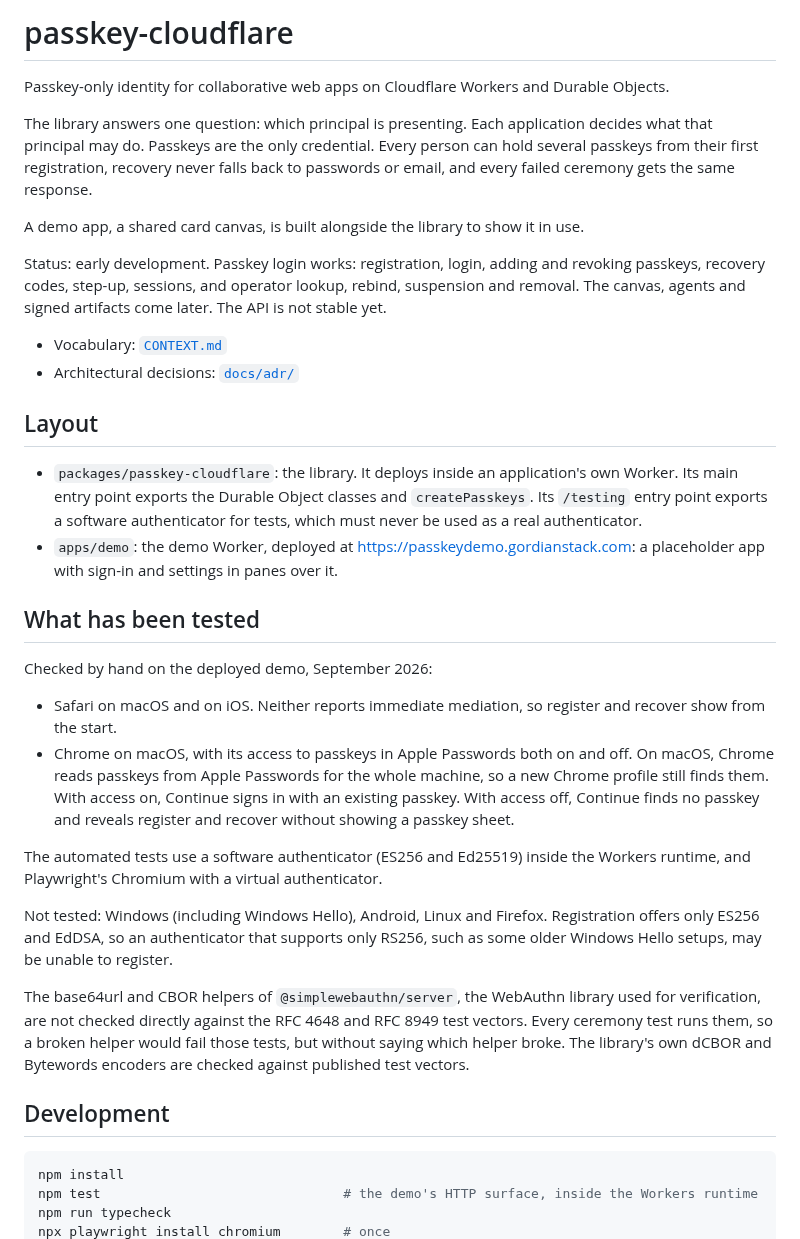
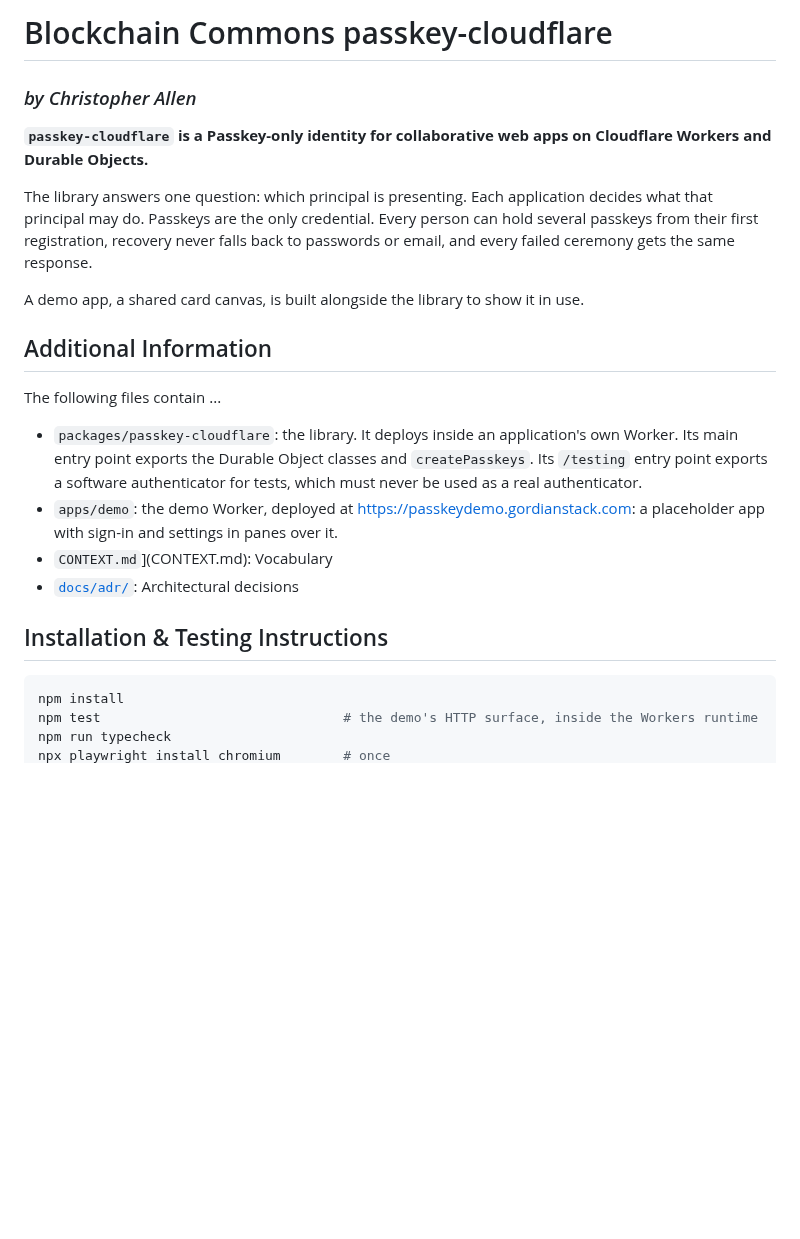
Before and after one commit to BlockchainCommons/passkey-cloudflare, a Markdown page: README.md, the part around one of its changes. GitHub-like rendering; blank space fills up the shorter version.

````diff
--- a/README.md
+++ b/README.md
@@ -1,35 +1,29 @@
-# passkey-cloudflare
+# Blockchain Commons passkey-cloudflare
 
-Passkey-only identity for collaborative web apps on Cloudflare Workers and Durable Objects.
+### _by Christopher Allen_
 
-The library answers one question: which principal is presenting. Each application decides what that principal may do. Passkeys are the only credential. Every person can hold several passkeys from their first registration, recovery never falls back to passwords or email, and every failed ceremony gets the same response.
+**`passkey-cloudflare` is a Passkey-only identity for collaborative
+web apps on Cloudflare Workers and Durable Objects.**
 
-A demo app, a shared card canvas, is built alongside the library to show it in use.
+The library answers one question: which principal is presenting. Each
+application decides what that principal may do. Passkeys are the only
+credential. Every person can hold several passkeys from their first
+registration, recovery never falls back to passwords or email, and
+every failed ceremony gets the same response.
 
-Status: early development. Passkey login works: registration, login, adding and revoking passkeys, recovery codes, step-up, sessions, and operator lookup, rebind, suspension and removal. The canvas, agents and signed artifacts come later. The API is not stable yet.
+A demo app, a shared card canvas, is built alongside the library to
+show it in use.
 
-- Vocabulary: [`CONTEXT.md`](CONTEXT.md)
-- Architectural decisions: [`docs/adr/`](docs/adr/)
+## Additional Information
 
-## Layout
+The following files contain ...
 
 - `packages/passkey-cloudflare`: the library. It deploys inside an application's own Worker. Its main entry point exports the Durable Object classes and `createPasskeys`. Its `/testing` entry point exports a software authenticator for tests, which must never be used as a real authenticator.
 - `apps/demo`: the demo Worker, deployed at https://passkeydemo.gordianstack.com: a placeholder app with sign-in and settings in panes over it.
+- `CONTEXT.md`](CONTEXT.md): Vocabulary
+- [`docs/adr/`](docs/adr/): Architectural decisions
 
-## What has been tested
-
-Checked by hand on the deployed demo, September 2026:
-
-- Safari on macOS and on iOS. Neither reports immediate mediation, so register and recover show from the start.
-- Chrome on macOS, with its access to passkeys in Apple Passwords both on and off. On macOS, Chrome reads passkeys from Apple Passwords for the whole machine, so a new Chrome profile still finds them. With access on, Continue signs in with an existing passkey. With access off, Continue finds no passkey and reveals register and recover without showing a passkey sheet.
-
-The automated tests use a software authenticator (ES256 and Ed25519) inside the Workers runtime, and Playwright's Chromium with a virtual authenticator.
-
-Not tested: Windows (including Windows Hello), Android, Linux and Firefox. Registration offers only ES256 and EdDSA, so an authenticator that supports only RS256, such as some older Windows Hello setups, may be unable to register.
-
-The base64url and CBOR helpers of `@simplewebauthn/server`, the WebAuthn library used for verification, are not checked directly against the RFC 4648 and RFC 8949 test vectors. Every ceremony test runs them, so a broken helper would fail those tests, but without saying which helper broke. The library's own dCBOR and Bytewords encoders are checked against published test vectors.
-
-## Development
+## Installation & Testing Instructions
 
 ```sh
 npm install
````
Also changed, not shown: other parts of README.md (+93 -2 lines).
